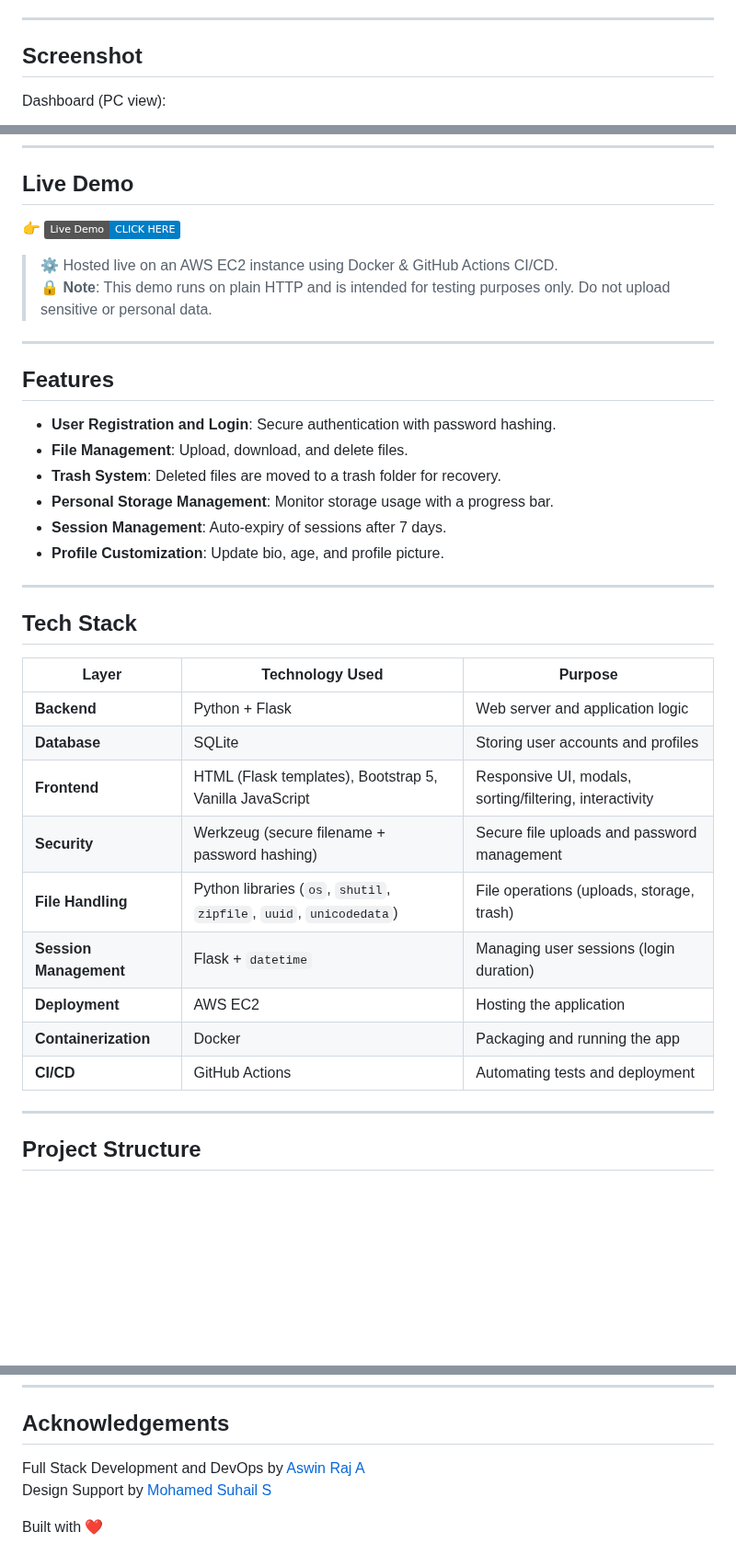
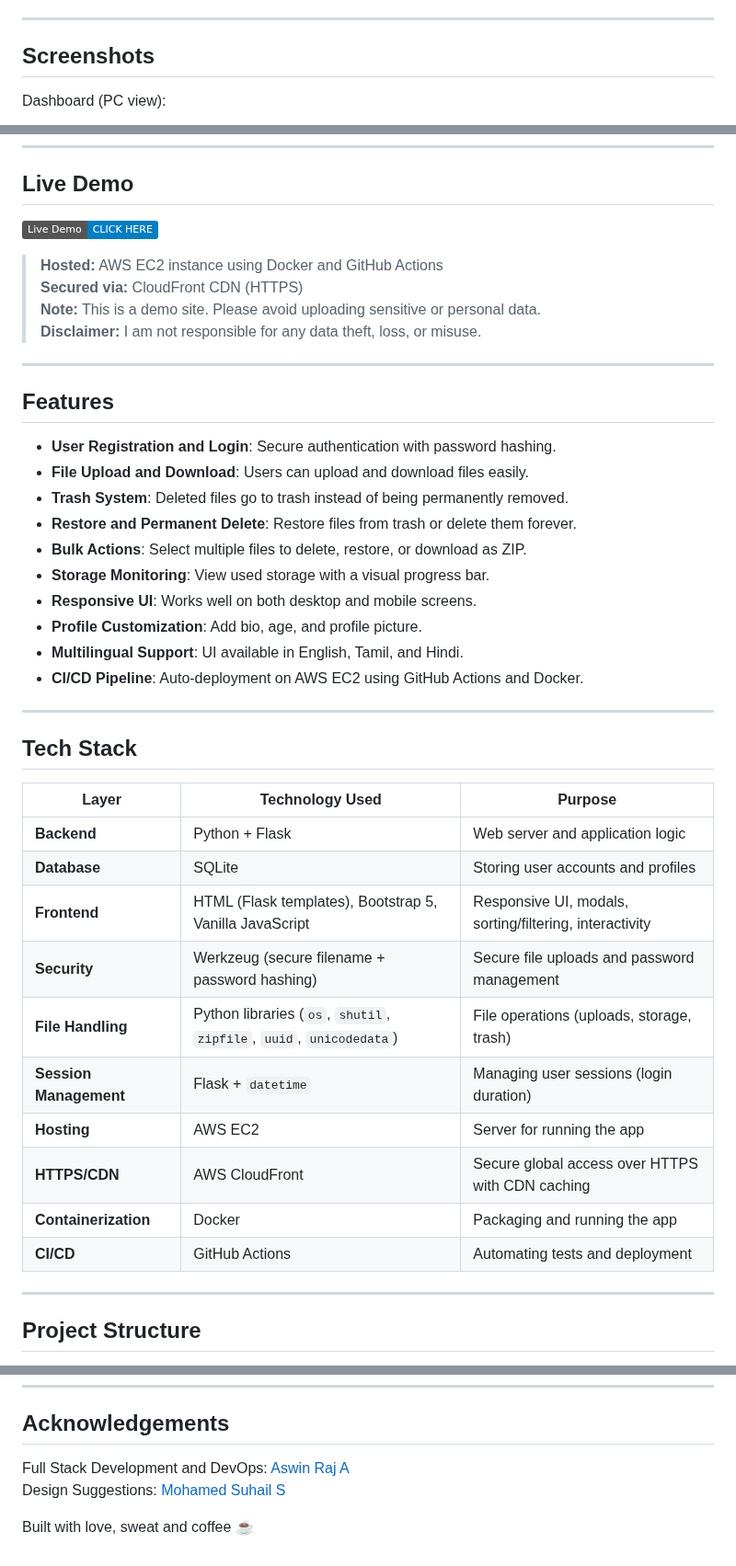
Before and after one commit to Aswin-AR5055/MiniGDrive, a Markdown page: README.md, 3 parts joined by grey strips. Shown at 92% size. Drawn GitHub-style; badges without logos; blank space fills up the shorter version.

```diff
--- a/README.md
+++ b/README.md
@@ -21,7 +21,7 @@
 
 ---
 
-## Screenshot
+## Screenshots
 
 Dashboard (PC view):
 
@@ -35,36 +35,42 @@ Dashboard (Mobile view):
 
 ## Live Demo
 
-👉 [![Live Demo](https://img.shields.io/badge/Live%20Demo-CLICK%20HERE-blue)](https://d2r6fbb0wu8aqt.cloudfront.net)
-> ⚙️ Hosted live on an AWS EC2 instance using Docker & GitHub Actions CI/CD.
-> 🔒 **Note**: This demo runs on plain HTTP and is intended for testing purposes only. Do not upload sensitive or personal data.
+[![Live Demo](https://img.shields.io/badge/Live%20Demo-CLICK%20HERE-blue)](https://d2r6fbb0wu8aqt.cloudfront.net)
+> **Hosted:** AWS EC2 instance using Docker and GitHub Actions
+> **Secured via:** CloudFront CDN (HTTPS)
+> **Note:** This is a demo site. Please avoid uploading sensitive or personal data.
+> **Disclaimer:** I am not responsible for any data theft, loss, or misuse.
 
 ---
 
 ## Features
 
 - **User Registration and Login**: Secure authentication with password hashing.
-- **File Management**: Upload, download, and delete files.
-- **Trash System**: Deleted files are moved to a trash folder for recovery.
-- **Personal Storage Management**: Monitor storage usage with a progress bar.
-- **Session Management**: Auto-expiry of sessions after 7 days.
-- **Profile Customization**: Update bio, age, and profile picture.
-
+- **File Upload and Download**: Users can upload and download files easily.
+- **Trash System**: Deleted files go to trash instead of being permanently removed.
+- **Restore and Permanent Delete**: Restore files from trash or delete them forever.
+- **Bulk Actions**: Select multiple files to delete, restore, or download as ZIP.
+- **Storage Monitoring**: View used storage with a visual progress bar.
+- **Responsive UI**: Works well on both desktop and mobile screens.
+- **Profile Customization**: Add bio, age, and profile picture.
+- **Multilingual Support**: UI available in English, Tamil, and Hindi.
+- **CI/CD Pipeline**: Auto-deployment on AWS EC2 using GitHub Actions and Docker.
 ---
 
 ## Tech Stack
 
-| Layer                | Technology Used                                                   | Purpose                                         |
-|----------------------|-------------------------------------------------------------------|-------------------------------------------------|
-| **Backend**          | Python + Flask                                                    | Web server and application logic                |
-| **Database**         | SQLite                                                            | Storing user accounts and profiles              |
-| **Frontend**         | HTML (Flask templates), Bootstrap 5, Vanilla JavaScript           | Responsive UI, modals, sorting/filtering, interactivity |
-| **Security**         | Werkzeug (secure filename + password hashing)                     | Secure file uploads and password management     |
-| **File Handling**    | Python libraries (`os`, `shutil`, `zipfile`, `uuid`, `unicodedata`)| File operations (uploads, storage, trash)      |
-| **Session Management** | Flask + `datetime`                                              | Managing user sessions (login duration)         |
-| **Deployment**       | AWS EC2                                                           | Hosting the application                         |
-| **Containerization** | Docker                                                            | Packaging and running the app                   |
-| **CI/CD**            | GitHub Actions                                                    | Automating tests and deployment                 |
+| Layer                  | Technology Used                                                   | Purpose                                               |
+|------------------------|-------------------------------------------------------------------|-------------------------------------------------------|
+| **Backend**            | Python + Flask                                                    | Web server and application logic                      |
+| **Database**           | SQLite                                                            | Storing user accounts and profiles                    |
+| **Frontend**           | HTML (Flask templates), Bootstrap 5, Vanilla JavaScript           | Responsive UI, modals, sorting/filtering, interactivity |
+| **Security**           | Werkzeug (secure filename + password hashing)                     | Secure file uploads and password management           |
+| **File Handling**      | Python libraries (`os`, `shutil`, `zipfile`, `uuid`, `unicodedata`)| File operations (uploads, storage, trash)            |
+| **Session Management** | Flask + `datetime`                                                | Managing user sessions (login duration)               |
+| **Hosting**            | AWS EC2                                                           | Server for running the app                            |
+| **HTTPS/CDN**          | AWS CloudFront                                                    | Secure global access over HTTPS with CDN caching      |
+| **Containerization**   | Docker                                                            | Packaging and running the app                         |
+| **CI/CD**              | GitHub Actions                                                    | Automating tests and deployment                       |
 
 ---
 
@@ -171,7 +178,7 @@ If you have Docker installed, you can run MiniGDrive without installing dependen
 
 ## Acknowledgements
 
-Full Stack Development and DevOps by [Aswin Raj A](https://www.instagram.com/ar_aswinraj)
-Design Support by [Mohamed Suhail S](https://github.com/octatrix008)
+Full Stack Development and DevOps: [Aswin Raj A](https://www.instagram.com/ar_aswinraj)
+Design Suggestions: [Mohamed Suhail S](https://github.com/octatrix008)
 
-Built with ❤️
+Built with love, sweat and coffee ☕
```
Also changed, not shown: other parts of README.md (+1 -0 lines).
